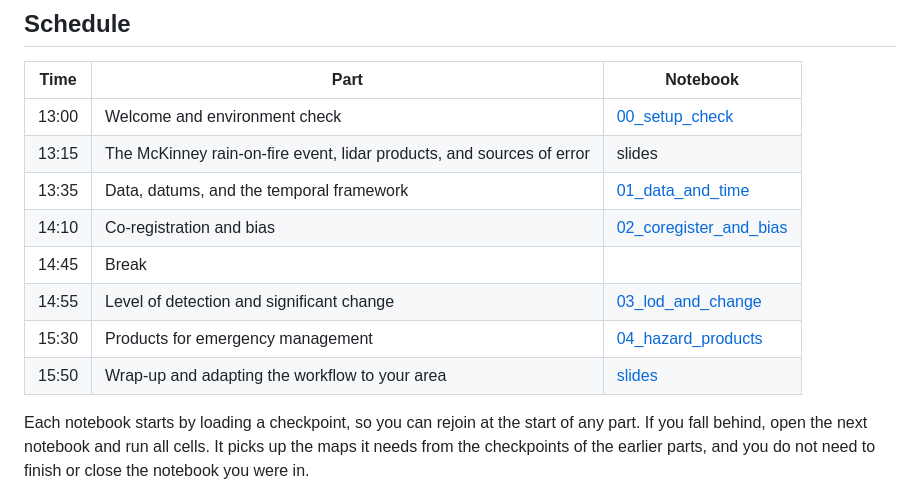
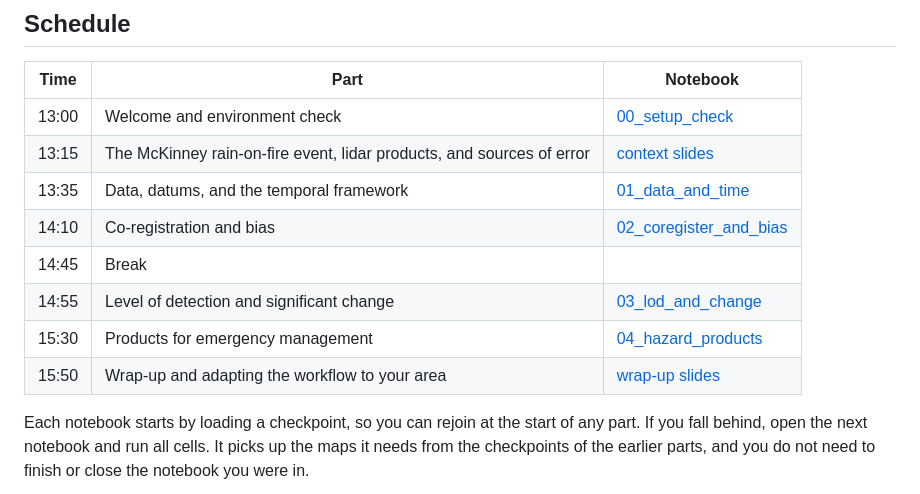
Before and after one commit to ncsu-geoforall-lab/geohazards-workshop, a Markdown page: README.md, the part around the change. Drawn GitHub-style.

Commit message:
Added link to context slides

```diff
--- a/README.md
+++ b/README.md
@@ -37,13 +37,13 @@ By the end of the workshop you will be able to:
 | Time | Part | Notebook |
 | --- | --- | --- |
 | 13:00 | Welcome and environment check | [00_setup_check](notebooks/00_setup_check.ipynb) |
-| 13:15 | The McKinney rain-on-fire event, lidar products, and sources of error | slides |
+| 13:15 | The McKinney rain-on-fire event, lidar products, and sources of error | [context slides](slides/context.qmd) |
 | 13:35 | Data, datums, and the temporal framework | [01_data_and_time](notebooks/01_data_and_time.ipynb) |
 | 14:10 | Co-registration and bias | [02_coregister_and_bias](notebooks/02_coregister_and_bias.ipynb) |
 | 14:45 | Break | |
 | 14:55 | Level of detection and significant change | [03_lod_and_change](notebooks/03_lod_and_change.ipynb) |
 | 15:30 | Products for emergency management | [04_hazard_products](notebooks/04_hazard_products.ipynb) |
-| 15:50 | Wrap-up and adapting the workflow to your area | [slides](slides/wrapup.qmd) |
+| 15:50 | Wrap-up and adapting the workflow to your area | [wrap-up slides](slides/wrapup.qmd) |
 
 Each notebook starts by loading a checkpoint, so you can rejoin at the start
 of any part. If you fall behind, open the next notebook and run all cells. It
```
